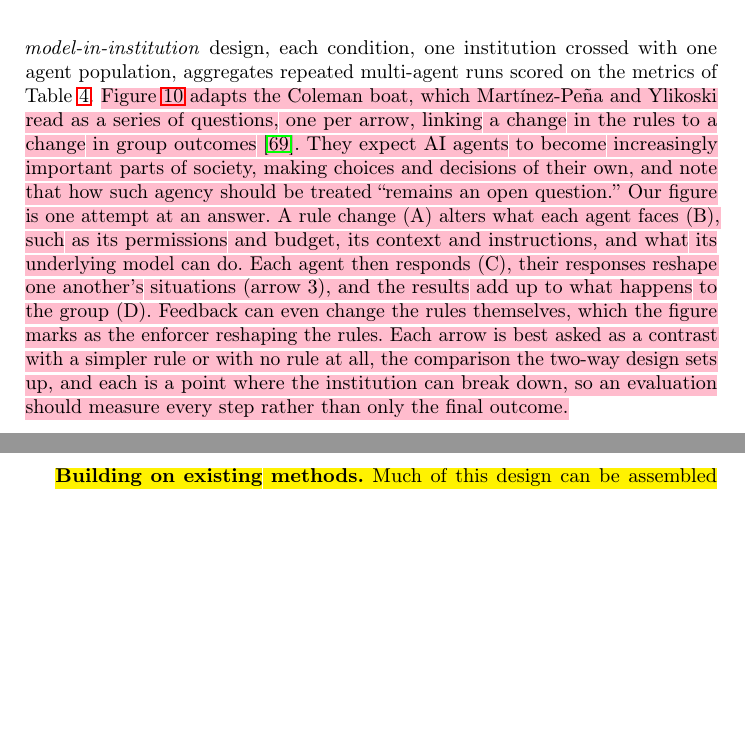
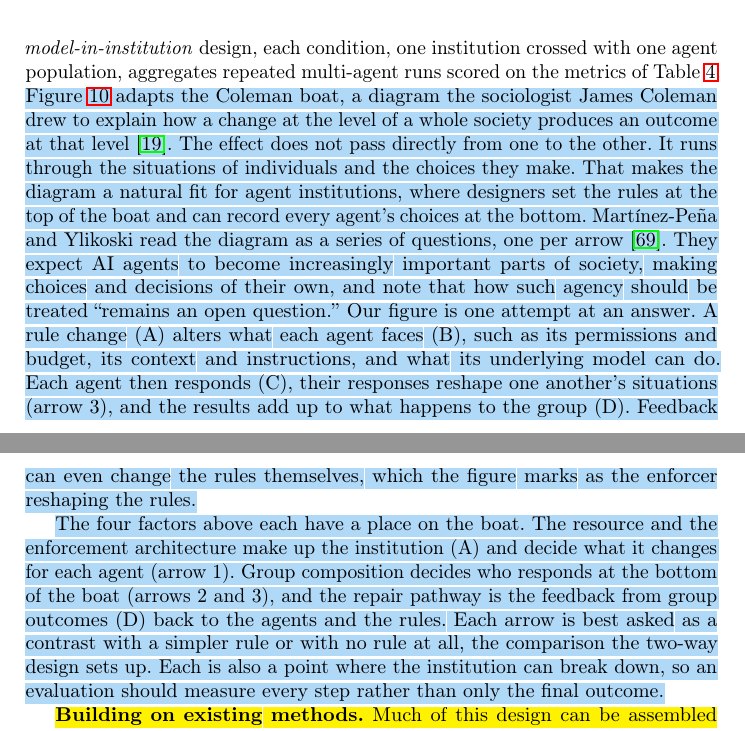
Before and after one commit to van-truong/institutional-design-for-ai-agents, a LaTeX paper (manuscript/manuscript.tex): two parts of pages 28 and 29 of 47, joined at a grey line, cut so that both start at the same text, the shorter picture padded with empty space. Compiled offline with pdfLaTeX.

Commit message:
Sec. 5.2: explain what the Coleman boat is for and why it suits agent institutions; map the four evaluation factors onto its arrows (highlighted)

```diff
--- a/manuscript/manuscript.tex
+++ b/manuscript/manuscript.tex
@@ -455,7 +455,9 @@ Three of the four factors can already be varied with existing tools. Varying the
   \label{fig:model-in-institution}
 \end{figure*}
 
-Together, these factors suggest a two-way design. Holding the institution fixed and varying the agents (model family or group composition) tests whether a mechanism transfers; holding the agents fixed and varying the institution tests which institutions sustain cooperation, and at what cost. \chg{The same holds even for single-agent benchmarks. A benchmark score reflects the model together with the harness and environment it runs in, and when seven benchmarks were rerun under one shared harness, some model rankings reversed~\mbox{\citep{zhu2026uniace}}.} In this \emph{model-in-institution} design, each condition, one institution crossed with one agent population, aggregates repeated multi-agent runs scored on the metrics of Table~\mbox{\ref{tab:metrics}}. \rework{Figure~\mbox{\ref{fig:model-in-institution}} adapts the Coleman boat, which Mart\'inez-Pe\~na and Ylikoski read as a series of questions, one per arrow, linking a change in the rules to a change in group outcomes~\mbox{\citep{martinezpena2024coleman}}. They expect AI agents to become increasingly important parts of society, making choices and decisions of their own, and note that how such agency should be treated ``remains an open question.'' Our figure is one attempt at an answer. A rule change (A) alters what each agent faces (B), such as its permissions and budget, its context and instructions, and what its underlying model can do. Each agent then responds (C), their responses reshape one another's situations (arrow~3), and the results add up to what happens to the group (D). Feedback can even change the rules themselves, which the figure marks as the enforcer reshaping the rules. Each arrow is best asked as a contrast with a simpler rule or with no rule at all, the comparison the two-way design sets up, and each is a point where the institution can break down, so an evaluation should measure every step rather than only the final outcome.}
+Together, these factors suggest a two-way design. Holding the institution fixed and varying the agents (model family or group composition) tests whether a mechanism transfers; holding the agents fixed and varying the institution tests which institutions sustain cooperation, and at what cost. \chg{The same holds even for single-agent benchmarks. A benchmark score reflects the model together with the harness and environment it runs in, and when seven benchmarks were rerun under one shared harness, some model rankings reversed~\mbox{\citep{zhu2026uniace}}.} In this \emph{model-in-institution} design, each condition, one institution crossed with one agent population, aggregates repeated multi-agent runs scored on the metrics of Table~\mbox{\ref{tab:metrics}}. \chg{Figure~\mbox{\ref{fig:model-in-institution}} adapts the Coleman boat, a diagram the sociologist James Coleman drew to explain how a change at the level of a whole society produces an outcome at that level~\mbox{\citep{coleman1990foundations}}. The effect does not pass directly from one to the other. It runs through the situations of individuals and the choices they make. That makes the diagram a natural fit for agent institutions, where designers set the rules at the top of the boat and can record every agent's choices at the bottom. Mart\'inez-Pe\~na and Ylikoski read the diagram as a series of questions, one per arrow~\mbox{\citep{martinezpena2024coleman}}. They expect AI agents to become increasingly important parts of society, making choices and decisions of their own, and note that how such agency should be treated ``remains an open question.'' Our figure is one attempt at an answer. A rule change (A) alters what each agent faces (B), such as its permissions and budget, its context and instructions, and what its underlying model can do. Each agent then responds (C), their responses reshape one another's situations (arrow~3), and the results add up to what happens to the group (D). Feedback can even change the rules themselves, which the figure marks as the enforcer reshaping the rules.}
+
+\chg{The four factors above each have a place on the boat. The resource and the enforcement architecture make up the institution (A) and decide what it changes for each agent (arrow~1). Group composition decides who responds at the bottom of the boat (arrows~2 and~3), and the repair pathway is the feedback from group outcomes (D) back to the agents and the rules. Each arrow is best asked as a contrast with a simpler rule or with no rule at all, the comparison the two-way design sets up. Each is also a point where the institution can break down, so an evaluation should measure every step rather than only the final outcome.}
 
 \voice{\textbf{Building on existing methods.} Much of this design can be assembled from established methods rather than reinventing the wheel. Each evaluation can be specified with the Overview, Design concepts, and Details (ODD) protocol for agent-based models~\mbox{\citep{grimm2020odd}}. The institution itself can be written as a list of rule statements in the Institutional Grammar~\mbox{\citep{crawford1995grammar}}, each naming whom a rule applies to, what it requires or forbids, under what conditions, and what follows a violation, and varying one statement at a time yields the contrast between institutions. Experimental economics supplies the basic design. The same groups play together over repeated rounds, results are compared group by group rather than agent by agent, and each group plays both without and with the mechanism, so that its effect is measured against a baseline~\mbox{\citep{fehr2000cooperation}}. Mixed-effects models with groups and seeds as random effects can then estimate the interaction between institution and population directly, and a harness earns credibility by reproducing known patterns, such as the decay of contributions without punishment and their recovery with it.}
 
```
